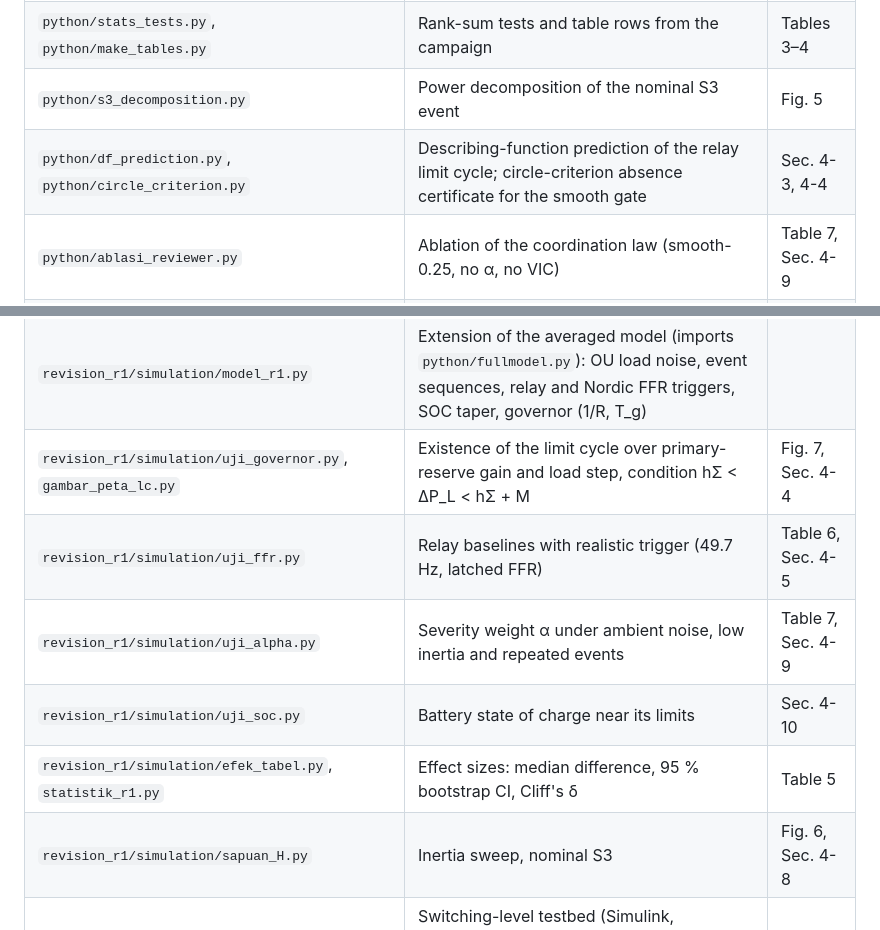
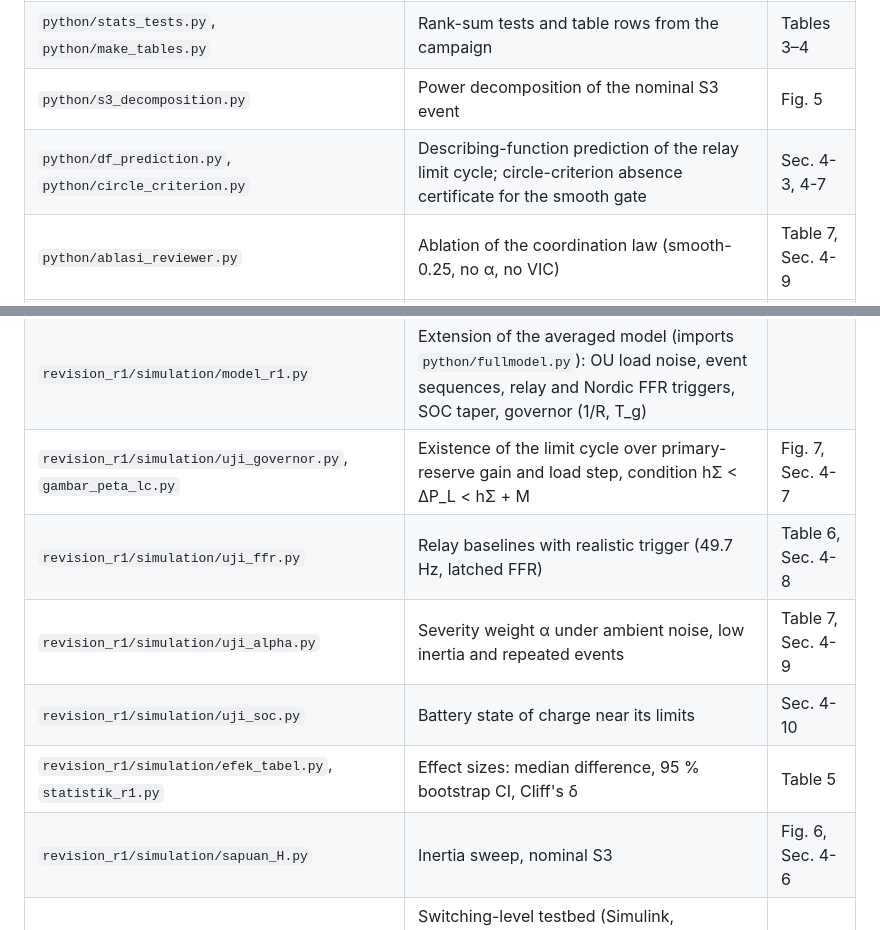
Before and after one commit to dimasnprakoso/PV-BESS-MPPT-VIC-Coordination, a Markdown page: README.md, 2 parts joined by grey strips. Drawn GitHub-style.

Commit message:
README: section numbers of the revised manuscript
Co-Authored-By: Claude Opus 5.5 <noreply@anthropic.com>

```diff
--- a/README.md
+++ b/README.md
@@ -24,7 +24,7 @@ outputs follow the notation of the paper.
 | `python/fullmodel.py` | Averaged model (single-diode PV, P&O MPPT, battery SOC, inverter lag, PLL, VIC, aggregate swing equation), controllers `adaptive` (proposed), `adaptgain`, `smoothstatic`, `static` (relay), `droop`; campaign S1–S5 × 5 controllers × 100 realisations (seed 7) | Tables 3–4, Fig. 4 |
 | `python/stats_tests.py`, `python/make_tables.py` | Rank-sum tests and table rows from the campaign | Tables 3–4 |
 | `python/s3_decomposition.py` | Power decomposition of the nominal S3 event | Fig. 5 |
-| `python/df_prediction.py`, `python/circle_criterion.py` | Describing-function prediction of the relay limit cycle; circle-criterion absence certificate for the smooth gate | Sec. 4-3, 4-4 |
+| `python/df_prediction.py`, `python/circle_criterion.py` | Describing-function prediction of the relay limit cycle; circle-criterion absence certificate for the smooth gate | Sec. 4-3, 4-7 |
 | `python/ablasi_reviewer.py` | Ablation of the coordination law (smooth-0.25, no α, no VIC) | Table 7, Sec. 4-9 |
 | `python/adaptive_beta04.py`, `python/uji_s6_charging.py`, `python/uji_perturbasi_parameter.py` | Proposed scheme at β_max = 0.4, load-rejection test S6 (charging branch), parameter-perturbation check | Sec. 4-9, 4-11 |
 | `python/plot_pareto.py` | Pareto front and knee point | Fig. 3 |
@@ -33,12 +33,12 @@ outputs follow the notation of the paper.
 | `tuning/pareto_mc_tuning_fast.py` | Robust tuning: Monte Carlo sampling, CVaR (γ = 0.95), NSGA-II (60 × 80, N_MC = 200, seed 42) | Fig. 3 |
 | `tuning/pareto_front_prod.csv` | Production Pareto front (knee: index 27) | |
 | `revision_r1/simulation/model_r1.py` | Extension of the averaged model (imports `python/fullmodel.py`): OU load noise, event sequences, relay and Nordic FFR triggers, SOC taper, governor (1/R, T_g) | |
-| `revision_r1/simulation/uji_governor.py`, `gambar_peta_lc.py` | Existence of the limit cycle over primary-reserve gain and load step, condition hΣ < ΔP_L < hΣ + M | Fig. 7, Sec. 4-4 |
-| `revision_r1/simulation/uji_ffr.py` | Relay baselines with realistic trigger (49.7 Hz, latched FFR) | Table 6, Sec. 4-5 |
+| `revision_r1/simulation/uji_governor.py`, `gambar_peta_lc.py` | Existence of the limit cycle over primary-reserve gain and load step, condition hΣ < ΔP_L < hΣ + M | Fig. 7, Sec. 4-7 |
+| `revision_r1/simulation/uji_ffr.py` | Relay baselines with realistic trigger (49.7 Hz, latched FFR) | Table 6, Sec. 4-8 |
 | `revision_r1/simulation/uji_alpha.py` | Severity weight α under ambient noise, low inertia and repeated events | Table 7, Sec. 4-9 |
 | `revision_r1/simulation/uji_soc.py` | Battery state of charge near its limits | Sec. 4-10 |
 | `revision_r1/simulation/efek_tabel.py`, `statistik_r1.py` | Effect sizes: median difference, 95 % bootstrap CI, Cliff's δ | Table 5 |
-| `revision_r1/simulation/sapuan_H.py` | Inertia sweep, nominal S3 | Fig. 6, Sec. 4-8 |
+| `revision_r1/simulation/sapuan_H.py` | Inertia sweep, nominal S3 | Fig. 6, Sec. 4-6 |
 | `revision_r1/simulation/simulink/testbed/` | Switching-level testbed (Simulink, Specialized Power Systems, discrete 2 µs): `Testbed_R1.slx`, its build script `bangun_testbed.m`, controllers `ctrl_*.m`, run script `jalankan_testbed.m`, results `hasil_S5_mode{0..3}.mat`, analysis `analisis_testbed.py` | Table 8, Fig. 8, Sec. 4-12 |
 | `revision_r1/results/` | Raw results, logs and effect-size tables of the R1 tests | |
 | `revision_r1/figures/` | Figures as printed (PDF, SVG, PNG 600 dpi), `render_ulang.py` (Figs. 3–6), `buat_flowchart_iso.py` (Fig. 1), `fig1_arch.tex` (Fig. 2) | Figs. 1–8 |
```
